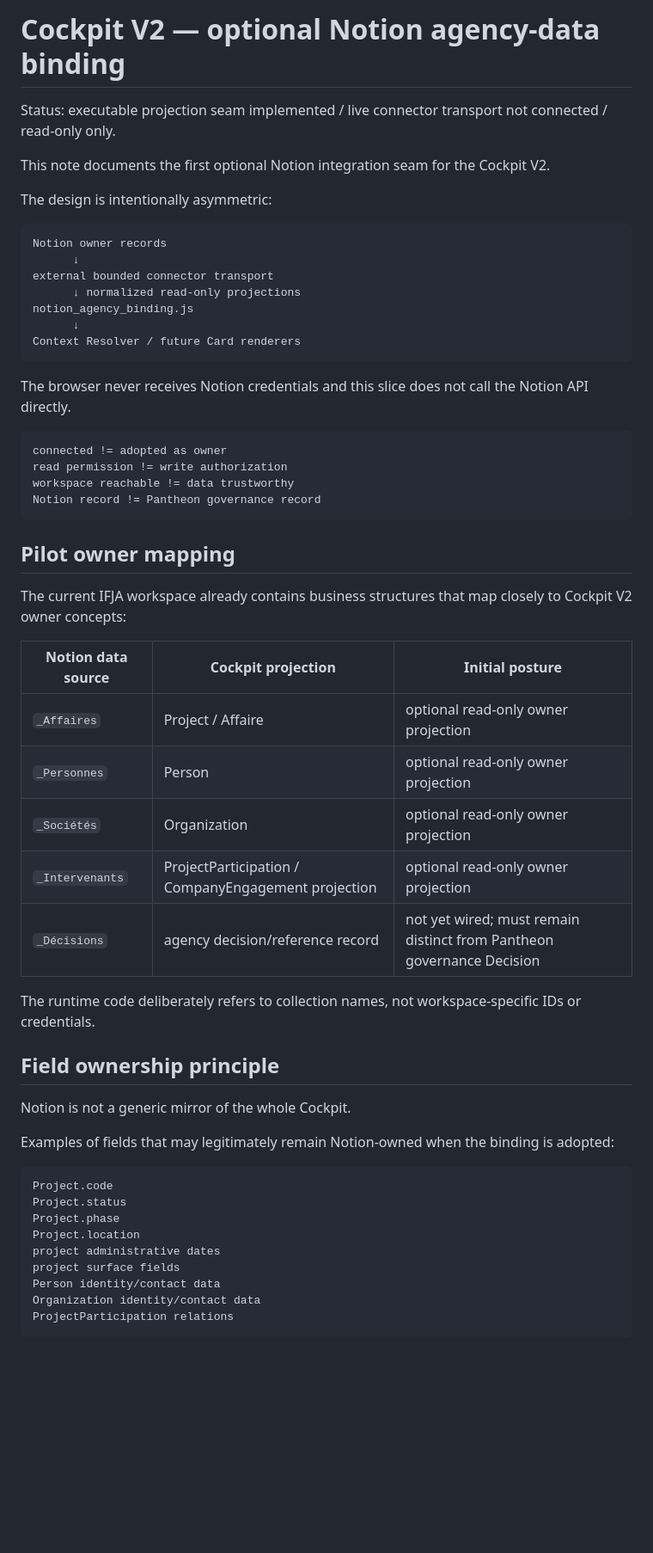
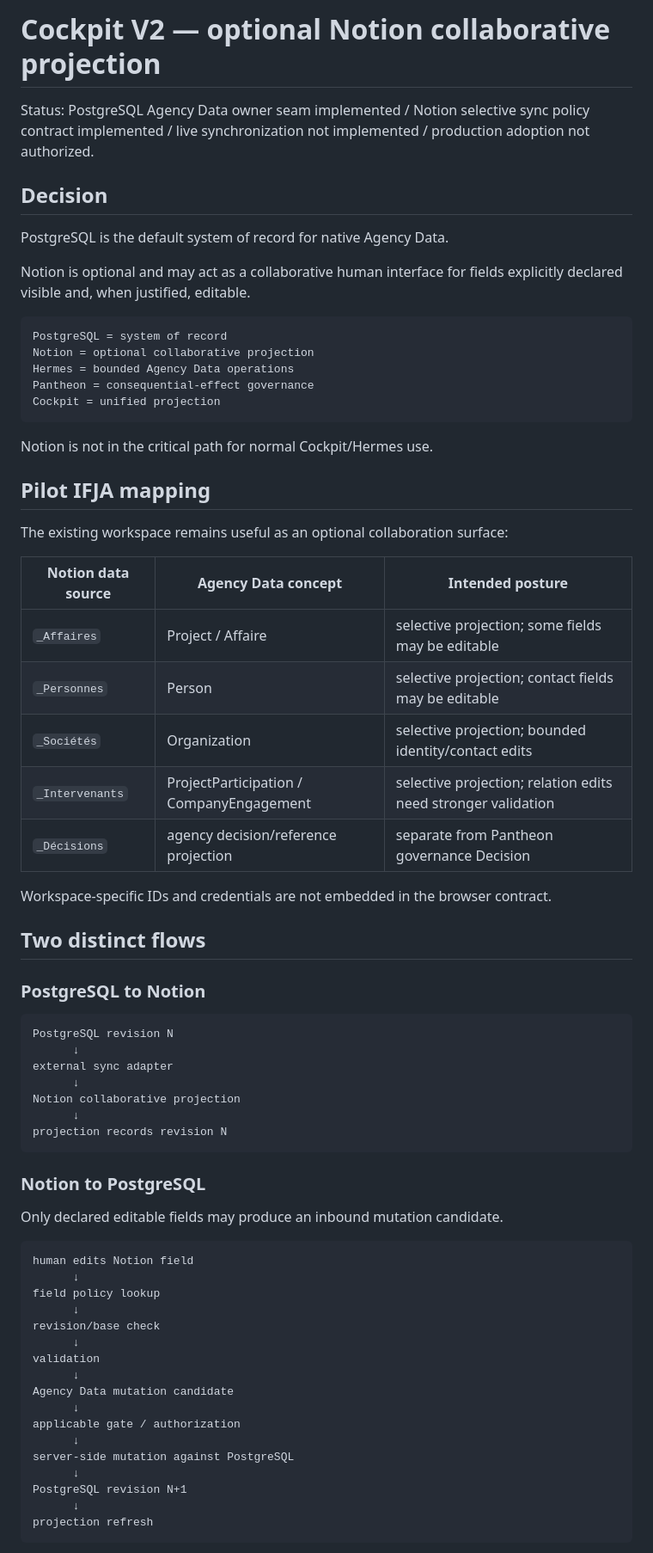
Before and after one commit to ifanjuang/pantheon-mvp, a Markdown page: docs/COCKPIT_V2_NOTION_AGENCY_BINDING.md, the part around one of its changes. Shown at 86% size. GitHub-like rendering; blank space fills up the shorter version.

Commit message:
Document Postgres-master selective two-way Notion collaboration

````diff
--- a/docs/COCKPIT_V2_NOTION_AGENCY_BINDING.md
+++ b/docs/COCKPIT_V2_NOTION_AGENCY_BINDING.md
@@ -1,59 +1,72 @@
-# Cockpit V2 — optional Notion agency-data binding
+# Cockpit V2 — optional Notion collaborative projection
 
-Status: executable projection seam implemented / live connector transport not connected / read-only only.
+Status: PostgreSQL Agency Data owner seam implemented / Notion selective sync policy contract implemented / live synchronization not implemented / production adoption not authorized.
 
-This note documents the first optional Notion integration seam for the Cockpit V2.
+## Decision
 
-The design is intentionally asymmetric:
+PostgreSQL is the default system of record for native Agency Data.
+
+Notion is optional and may act as a collaborative human interface for fields explicitly declared visible and, when justified, editable.
 
 ```text
-Notion owner records
-      ↓
-external bounded connector transport
-      ↓ normalized read-only projections
-notion_agency_binding.js
-      ↓
-Context Resolver / future Card renderers
+PostgreSQL = system of record
+Notion = optional collaborative projection
+Hermes = bounded Agency Data operations
+Pantheon = consequential-effect governance
+Cockpit = unified projection
 ```
 
-The browser never receives Notion credentials and this slice does not call the Notion API directly.
+Notion is not in the critical path for normal Cockpit/Hermes use.
+
+## Pilot IFJA mapping
+
+The existing workspace remains useful as an optional collaboration surface:
+
+| Notion data source | Agency Data concept | Intended posture |
+|---|---|---|
+| `_Affaires` | Project / Affaire | selective projection; some fields may be editable |
+| `_Personnes` | Person | selective projection; contact fields may be editable |
+| `_Sociétés` | Organization | selective projection; bounded identity/contact edits |
+| `_Intervenants` | ProjectParticipation / CompanyEngagement | selective projection; relation edits need stronger validation |
+| `_Décisions` | agency decision/reference projection | separate from Pantheon governance Decision |
+
+Workspace-specific IDs and credentials are not embedded in the browser contract.
+
+## Two distinct flows
+
+### PostgreSQL to Notion
 
 ```text
-connected != adopted as owner
-read permission != write authorization
-workspace reachable != data trustworthy
-Notion record != Pantheon governance record
+PostgreSQL revision N
+      ↓
+external sync adapter
+      ↓
+Notion collaborative projection
+      ↓
+projection records revision N
 ```
 
-## Pilot owner mapping
+### Notion to PostgreSQL
 
-The current IFJA workspace already contains business structures that map closely to Cockpit V2 owner concepts:
-
-| Notion data source | Cockpit projection | Initial posture |
-|---|---|---|
-| `_Affaires` | Project / Affaire | optional read-only owner projection |
-| `_Personnes` | Person | optional read-only owner projection |
-| `_Sociétés` | Organization | optional read-only owner projection |
-| `_Intervenants` | ProjectParticipation / CompanyEngagement projection | optional read-only owner projection |
-| `_Décisions` | agency decision/reference record | not yet wired; must remain distinct from Pantheon governance Decision |
-
-The runtime code deliberately refers to collection names, not workspace-specific IDs or credentials.
-
-## Field ownership principle
-
-Notion is not a generic mirror of the whole Cockpit.
-
-Examples of fields that may legitimately remain Notion-owned when the binding is adopted:
+Only declared editable fields may produce an inbound mutation candidate.
 
 ```text
-Project.code
-Project.status
-Project.phase
-Project.location
-project administrative dates
-project surface fields
-Person identity/contact data
-Organization identity/contact data
-ProjectParticipation relations
+human edits Notion field
+      ↓
+field policy lookup
+      ↓
+revision/base check
+      ↓
+validation
+      ↓
+Agency Data mutation candidate
+      ↓
+applicable gate / authorization
+      ↓
+server-side mutation against PostgreSQL
+      ↓
+PostgreSQL revision N+1
+      ↓
+projection refresh
 ```
 
````
Also changed, not shown: other parts of docs/COCKPIT_V2_NOTION_AGENCY_BINDING.md (+173 -70 lines).
